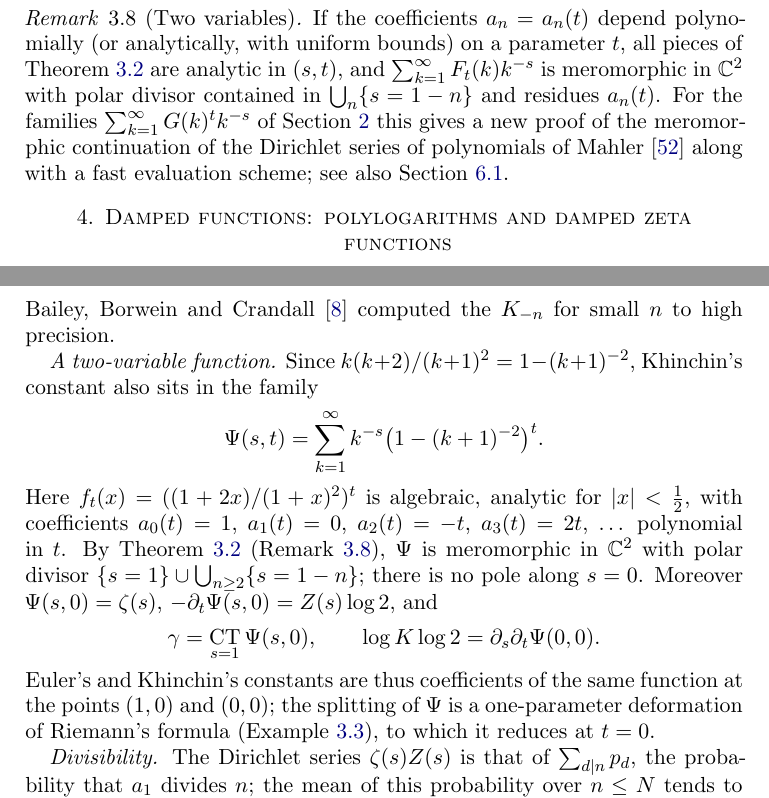
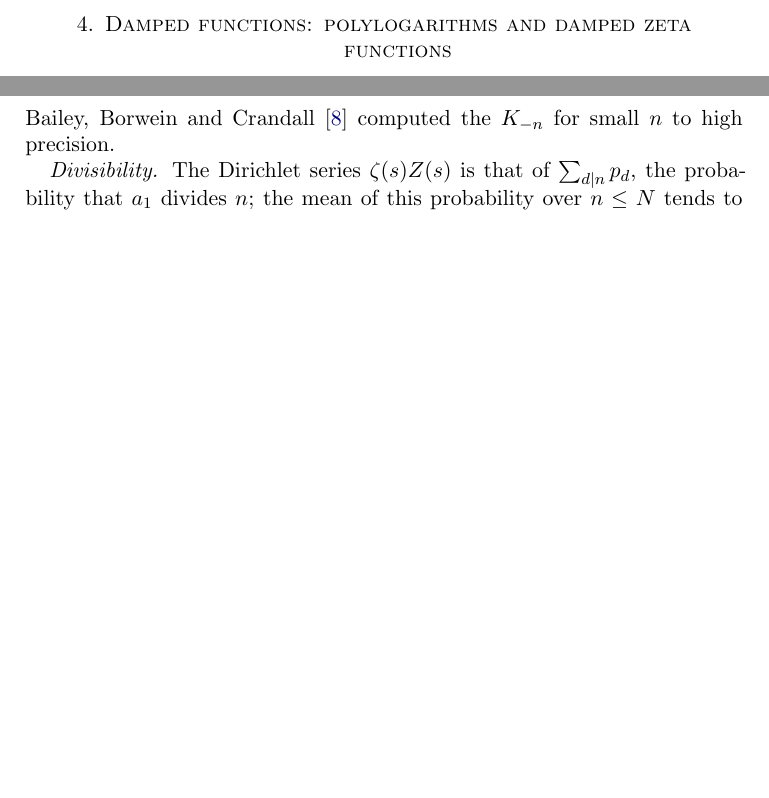
Before and after one commit to fredrik-johansson/holonomic-sums, a LaTeX paper (paper/zetaF.tex): two parts of pages 21 and 41 of 87 before the commit and two parts of pages 20 and 40 of 86 after it, joined at a grey line, cut at the place of the change, the shorter picture padded with empty space. Compiled offline with pdfLaTeX.

Commit message:
Remove the Examples subsection, the two-variable remark and the two-variable Khinchin family
Co-Authored-By: Claude Opus 5.5 <noreply@anthropic.com>
Claude-Session: https://claude.ai/code/session_01Gbwv6wyEkDoBEF29veTx2R

```diff
--- a/paper/zetaF.tex
+++ b/paper/zetaF.tex
@@ -1005,15 +987,6 @@ first for $\operatorname{Re}s$ large, then by continuation. For $\chi(k) = e^{2\
 (not periodic), the even and odd parts are $\cos2\pi\alpha k$ and $i\sin2\pi\alpha k$, Poisson summation gives
 $\sum_{k\in\ZZ}\cos(2\pi\alpha k)e^{-k^2u} = \sqrt{\pi/u}\sum_{n\in\ZZ}e^{-\pi^2(n-\alpha)^2/u}$ and its derivative in
 $\alpha$, and the dual terms are the same moments at the points $c = \pi^2(n-\alpha)^2$.
-\end{remark}
-
-\begin{remark}[Two variables]\label{rem:twovar}
-If the coefficients $a_n = a_n(t)$ depend polynomially (or analytically, with uniform bounds) on a parameter $t$,
-all pieces of Theorem~\ref{thm:split} are analytic in $(s,t)$, and $\sum_{k=1}^{\infty}F_t(k)k^{-s}$ is meromorphic in $\CC^2$
-with polar divisor contained in $\bigcup_n\{s = 1-n\}$ and residues $a_n(t)$. For the families
-$\sum_{k=1}^{\infty}G(k)^tk^{-s}$ of Section~\ref{sec:defs} this gives a new proof of the meromorphic continuation of the
-Dirichlet series of polynomials of Mahler \cite{Mah28} along with a fast evaluation scheme; see also
-Section~\ref{sec:khinchinzeta}.
 \end{remark}
 
 %======================================================================
@@ -1937,22 +1910,6 @@ to $N$ bits in time $\widetilde O(N^{3/2})$. Some values for illustration:
   K_{-2} &= 1.4503403284956304060\ldots, & K_{-3} &= 1.3135070786879857468\ldots
 \end{align*}
 Bailey, Borwein and Crandall \cite{BBC97} computed the $K_{-n}$ for small $n$ to high precision.
-
-\emph{A two-variable function.} Since $k(k+2)/(k+1)^2 = 1 - (k+1)^{-2}$, Khinchin's constant also sits in the family
-\[
-  \Psi(s,t) = \sum_{k=1}^{\infty}k^{-s}\bigl(1 - (k+1)^{-2}\bigr)^t.
-\]
-Here $f_t(x) = ((1+2x)/(1+x)^2)^t$ is algebraic, analytic for $|x| < \frac12$, with coefficients
-$a_0(t) = 1$, $a_1(t) = 0$, $a_2(t) = -t$, $a_3(t) = 2t$, \dots\ polynomial in $t$. By Theorem~\ref{thm:split}
-(Remark~\ref{rem:twovar}), $\Psi$ is meromorphic in $\CC^2$ with polar divisor
-$\{s=1\}\cup\bigcup_{n\ge2}\{s = 1-n\}$; there is no pole along $s = 0$. Moreover $\Psi(s,0) = \zeta(s)$,
-$-\partial_t\Psi(s,0) = Z(s)\log 2$, and
-\[
-  \gamma = \CT_{s=1}\Psi(s,0), \qquad \log K\log 2 = \partial_s\partial_t\Psi(0,0).
-\]
-Euler's and Khinchin's constants are thus coefficients of the same function at the points $(1,0)$ and $(0,0)$;
-the splitting of $\Psi$ is a one-parameter deformation of Riemann's formula (Example~\ref{ex:riemann}), to which it
-reduces at $t = 0$.
 
 \emph{Divisibility.} The Dirichlet series $\zeta(s)Z(s)$ is that of $\sum_{d\mid n}p_d$, the probability that $a_1$
 divides $n$; the mean of this probability over $n \le N$ tends to $Z(1) = 1/K_{-1}$ as $N \to \infty$.
```
Also changed, not shown: paper/zetaF.pdf, paper/zetaF.tex (22 more changed lines).
